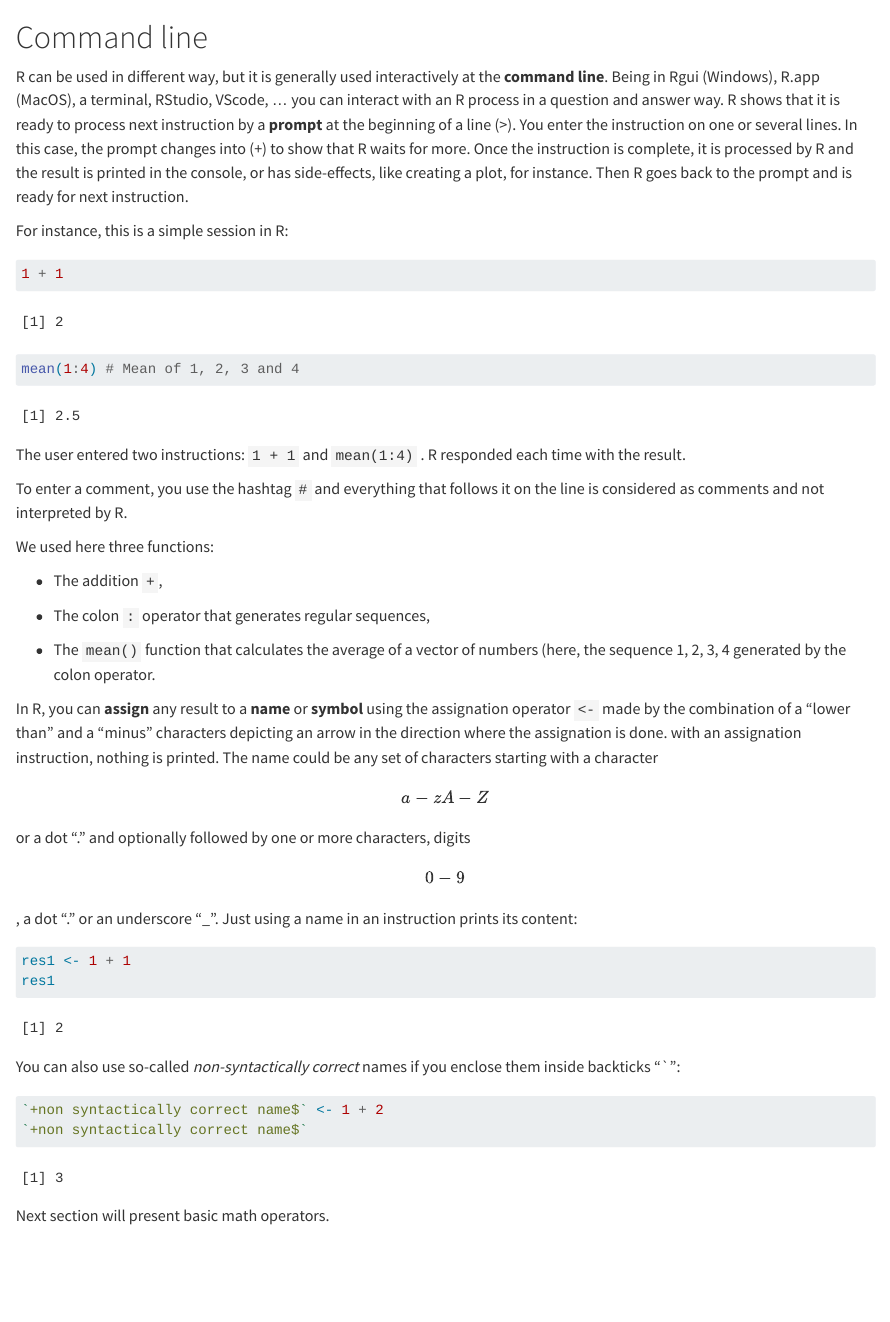
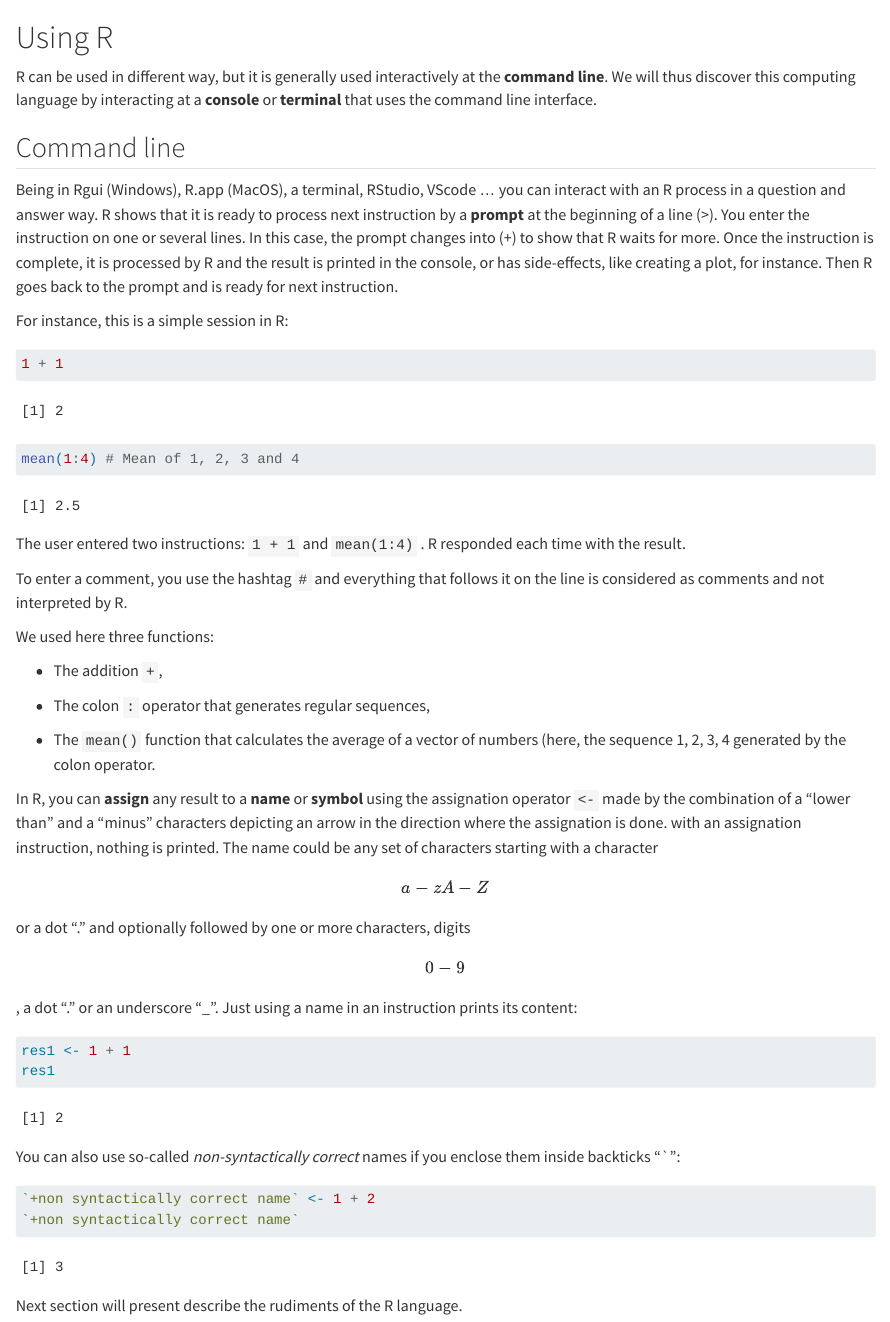
Before and after one commit to SciViews/SciViewsDoc, a Quarto document (02usingr.qmd): the page in a window 1100 px wide, from its top. Rendered offline with R 4.5, knitr and Pandoc in place of Quarto, with nearby package versions; some code elsewhere in the file could not run offline.

Commit message:
Chapters reorganisation

````diff
--- a/commandline.qmd
+++ b/02usingr.qmd
@@ -1,11 +1,15 @@
-# Command line
+# Using R
 
 ```{r, include=FALSE}
 if (!"SciViews:R" %in% search())
   source("R/SciViews.R", attach(NULL, name = "SciViews:R"))
 ```
 
-R can be used in different way, but it is generally used interactively at the **command line**. Being in Rgui (Windows), R.app (MacOS), a terminal, RStudio, VScode, ... you can interact with an R process in a question and answer way. R shows that it is ready to process next instruction by a **prompt** at the beginning of a line (\>). You enter the instruction on one or several lines. In this case, the prompt changes into (+) to show that R waits for more. Once the instruction is complete, it is processed by R and the result is printed in the console, or has side-effects, like creating a plot, for instance. Then R goes back to the prompt and is ready for next instruction.
+R can be used in different way, but it is generally used interactively at the **command line**\index{command line}. We will thus discover this computing language by interacting at a **console** or **terminal** that uses the command line interface.
+
+## Command line
+
+Being in Rgui (Windows), R.app (MacOS), a terminal, RStudio, VScode ... you can interact with an R process in a question and answer way. R shows that it is ready to process next instruction by a **prompt** at the beginning of a line (\>). You enter the instruction on one or several lines. In this case, the prompt changes into (+) to show that R waits for more. Once the instruction is complete, it is processed by R and the result is printed in the console, or has side-effects, like creating a plot, for instance. Then R goes back to the prompt and is ready for next instruction.
 
 For instance, this is a simple session in R:
 
@@ -36,8 +40,8 @@ res1
 You can also use so-called *non-syntactically correct* names if you enclose them inside backticks "\`":
 
 ```{r}
-`+non syntactically correct name$` <- 1 + 2
-`+non syntactically correct name$`
+`+non syntactically correct name` <- 1 + 2
+`+non syntactically correct name`
 ```
 
-Next section will present basic math operators.
+Next section will present describe the rudiments of the R language.
--- a/R/SciViews.R
+++ b/R/SciViews.R
@@ -44,7 +44,43 @@ fn_list <- function(svr, r = svr, cat = "", comment = "Same syntax") {
     fn_write(fns)
   }
   fns <<- fns
-  paste0("`", svr, "`")
+  #idx <- sub("\\(\\)", "", svr)
+  idx <- svr
+  # Special cases
+  idx <- switch(idx,
+    "=" = "assignment",
+    "<-" = "assignment",
+    "->" = "assignment",
+    "<<-" = "superassignment",
+    "->>" = "superassignment",
+    ":" = "sequence",
+    "+" = "addition",
+    "-" = "subtraction",
+    "*" = "multiplication",
+    "%*%" = "matrix multiplication",
+    "/" = "division",
+    "%/%" = "integer division",
+    "%%" = "modulo",
+    "^" = "exponentiation",
+    "==" = "equality",
+    "!=" = "difference",
+    "<" = "smaller than",
+    ">" = "greater than",
+    "<=" = "smaller or equal",
+    ">=" = "greater or equal",
+    "%in%" = "inclusion",
+    "!" = "negation",
+    "|" = "or elementwise",
+    "||" = "or",
+    "&" = "and elementwise",
+    "&&" = "and",
+    "$" = "extract",
+    idx
+  )
+  idx <- gsub("%", "\\\\%", idx)
+  idx <- gsub("\\$", "\\\\$", idx)
+  idx <- gsub("_", "\\\\_", idx)
+  paste0("`", svr, "`\\index{", idx,"}")
 }
 
 
--- a/_quarto.yml
+++ b/_quarto.yml
@@ -7,25 +7,54 @@ book:
   date: "2023-07-25"
   chapters:
     - index.qmd
-    - intro.qmd
-    - summary.qmd
-    - commandline.qmd
-    - basics.qmd
-    - math.qmd
-    - logical.qmd
-    - complex.qmd
-    - miscellaneous.qmd
+    - 01intro.qmd
+    - 02usingr.qmd
+    - 03basics.qmd
+    - 04math.qmd
+    - 05logical.qmd
+    - 06character.qmd
+    - 07objects.qmd
+    - 08subset.qmd
+    - 09replace.qmd
+    - 99miscellaneous.qmd
     - references.qmd
+  favicon: logo.png
+  search: true
+  site-url: https://wp.sciviews.org/SciViewsDoc/
+  repo-url: https://github.com/SciViews/SciViewsDoc/
+  repo-actions: [edit, issue, source]
+  downloads: [pdf, epub]
+  sharing: [twitter, facebook]
+  twitter-card: true
+
+comments:
+  hypothesis: true
 
 bibliography: references.bib
 
+
 format:
   html:
-    theme: cosmo
+    theme:
+      light: flatly
+      dark: darkly
+    code-tools: true
+    code-copy: true
     default-image-extension: svg
+    number-depth: 3
+    toc-depth: 4
   pdf:
     documentclass: scrreprt
     papersize: A4
     default-image-extension: pdf
+    include-in-header:
+      text: |
+        \usepackage{makeidx}
+        \makeindex
+    include-after-body:
+      text: |
+        \printindex
+  epub:
+    default-image-extension: svg
 
 editor: visual
--- a/fns.csv
+++ b/fns.csv
@@ -68,6 +68,15 @@
 "digamma()","base::digamma()","math","Same syntax"
 "trigamma()","base::trigamma()","math","Same syntax"
 "psigamma()","base::psigamma()","math","Same syntax"
+"complex()","base::complex()","complex","Same syntax"
+"as.complex()","base::as.complex()","complex","Same syntax"
+"is.complex()","base::is.complex()","complex","Same syntax"
+"Re()","base::Re()","complex","Same syntax"
+"Im()","base::Im()","complex","Same syntax"
+"Mod()","base::Mod()","complex","Same syntax"
+"Arg()","base::Arg()","complex","Same syntax"
+"Conj()","base::Conj()","complex","Same syntax"
+"NA_complex_","base::NA_complex_","complex","Same syntax"
 "TRUE","base::TRUE","logical","Same syntax"
 "FALSE","base::FALSE","logical","Same syntax"
 NA,"base::NA","logical","Same syntax"
@@ -94,12 +103,9 @@ NA,"base::NA","logical","Same syntax"
 "is.logical()","base::is.logical()","logical","Same syntax"
 "logical()","base::logical()","logical","Same syntax"
 "lgl()","rlang::lgl()","logical","Same syntax"
-"complex()","base::complex()","complex","Same syntax"
-"as.complex()","base::as.complex()","complex","Same syntax"
-"is.complex()","base::is.complex()","complex","Same syntax"
-"Re()","base::Re()","complex","Same syntax"
-"Im()","base::Im()","complex","Same syntax"
-"Mod()","base::Mod()","complex","Same syntax"
-"Arg()","base::Arg()","complex","Same syntax"
-"Conj()","base::Conj()","complex","Same syntax"
-"NA_complex_","base::NA_complex_","complex","Same syntax"
+NA,"base::NA","logical","Same syntax"
+NA,"base::NA","logical","Same syntax"
+"character()","base::character()","character","Same syntax"
+"as.character()","base::as.character()","character","Same syntax"
+"is.character()","base::is.character()","character","Same syntax"
+"NA_character_","base::NA_character_","character","Same syntax"
````
Also changed, not shown: 03basics.qmd (renamed from basics.qmd, +10 -0 lines), 04math.qmd (renamed from math.qmd, +25 -1 lines), 05logical.qmd (renamed from logical.qmd, +3 -3 lines), 06character.qmd (added, +20 -0 lines), 07objects.qmd (added, +51 -0 lines), 08subset.qmd (added, +3 -0 lines), 09replace.qmd (added, +3 -0 lines), complex.qmd (deleted, +0 -28 lines), index.qmd (+1 -1 lines), summary.qmd (deleted, +0 -3 lines), 01intro.qmd (renamed from intro.qmd), 99miscellaneous.qmd (renamed from miscellaneous.qmd), logo.png (added), fns.csv (4 more changed lines).
